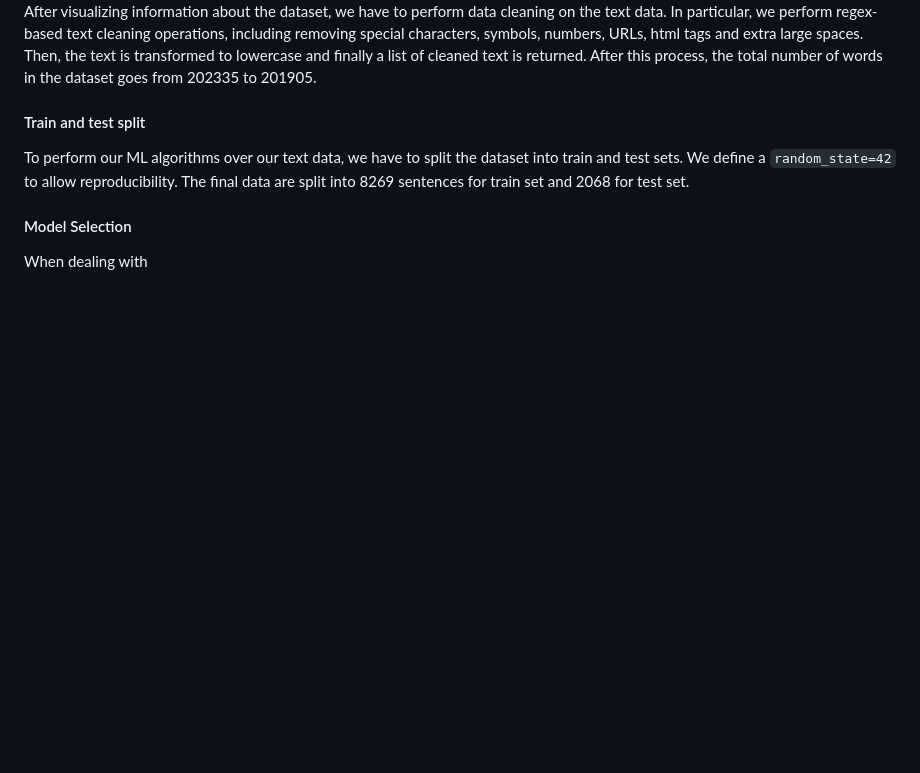
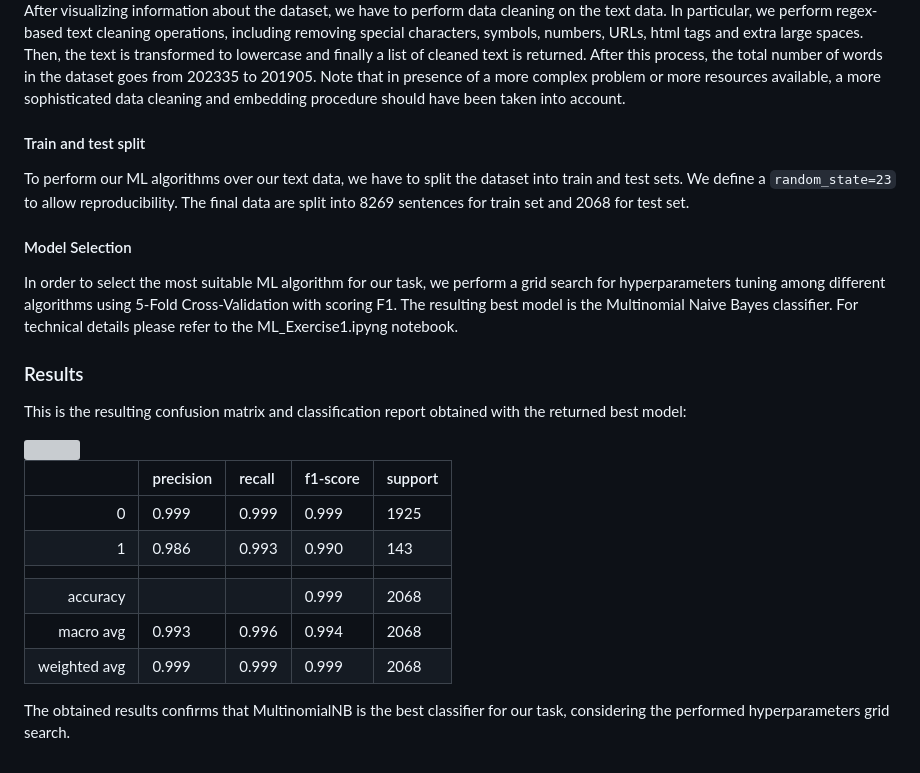
Before and after one commit to GioiaMancini/BinaryLanguageDetection, a Markdown page: README.md, the part around the change. Rendered like a GitHub page; blank space fills up the shorter version; grey boxes are pictures that could not be loaded.

```diff
--- a/README.md
+++ b/README.md
@@ -123,12 +123,31 @@ Here is the number of words per language in the dataset:
 <img src="https://github.com/GioiaMancini/BinaryLanguageDetection/blob/main/docs/nWordsPerLanguage.png" width="420">
 
 After visualizing information about the dataset, we have to perform data cleaning on the text data. In particular, we perform regex-based text cleaning operations, including removing special characters, symbols, numbers, URLs, html tags and extra large spaces. Then, the text is transformed to lowercase and finally a list of cleaned text is returned. After this process, the total number of words in the dataset goes from 202335 to 201905.
+Note that in presence of a more complex problem or more resources available, a more sophisticated data cleaning and embedding procedure should have been taken into account.
 
 #### Train and test split
 
-To perform our ML algorithms over our text data, we have to split the dataset into train and test sets. We define a `random_state=42` to allow reproducibility.
+To perform our ML algorithms over our text data, we have to split the dataset into train and test sets. We define a `random_state=23` to allow reproducibility.
 The final data are split into 8269 sentences for train set and 2068 for test set.
 
 #### Model Selection
 
-When dealing with
+In order to select the most suitable ML algorithm for our task, we perform a grid search for hyperparameters tuning among different algorithms using 5-Fold Cross-Validation with scoring F1. The resulting best model is the Multinomial Naive Bayes classifier. For technical details please refer to the ML_Exercise1.ipyng notebook.
+
+### Results
+
+This is the resulting confusion matrix and classification report obtained with the returned best model:
+
+<img src="https://github.com/GioiaMancini/BinaryLanguageDetection/blob/main/docs/confusion_matrix_MNB.png" width="420">
+
+
+|    |  precision  |  recall  | f1-score |  support  |
+|---:|:------------|:---------|:---------|:----------|
+| 0  |    0.999    |   0.999  |   0.999  |    1925   |
+| 1  |    0.986    |   0.993  |   0.990  |     143   |
+|    |             |          |          |           |
+|  accuracy    |         |        |   0.999 |    2068|
+|   macro avg |     0.993 |    0.996 |    0.994 |     2068|
+|weighted avg   |   0.999  |   0.999 |    0.999|      2068|
+
+The obtained results confirms that MultinomialNB is the best classifier for our task, considering the performed hyperparameters grid search.
```
